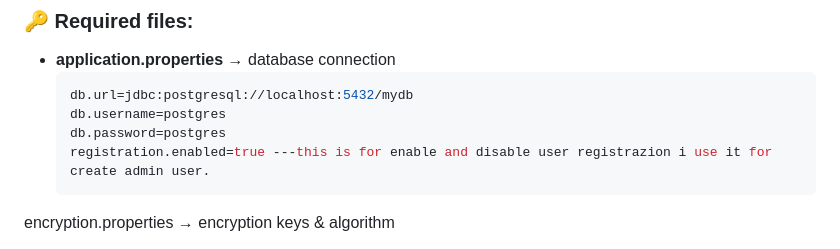
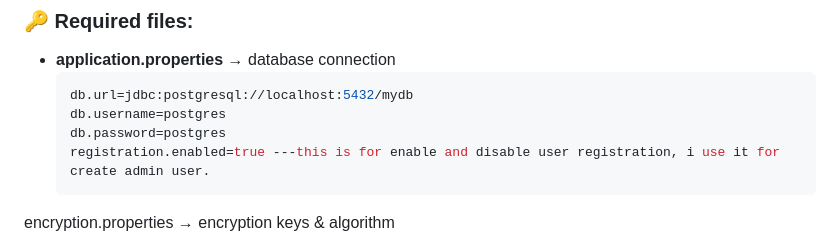
Before and after one commit to ariele82/Maven-backend, a Markdown page: README.md, the part around the change. Rendered like a GitHub page.

```diff
--- a/README.md
+++ b/README.md
@@ -37,7 +37,7 @@ Configuration is **external** and must be placed in:
   db.url=jdbc:postgresql://localhost:5432/mydb
   db.username=postgres
   db.password=postgres
-  registration.enabled=true ---this is for enable and disable user registrazion i use it for create admin user.
+  registration.enabled=true ---this is for enable and disable user registration, i use it for create admin user.
 encryption.properties → encryption keys & algorithm
 
 properties
```
